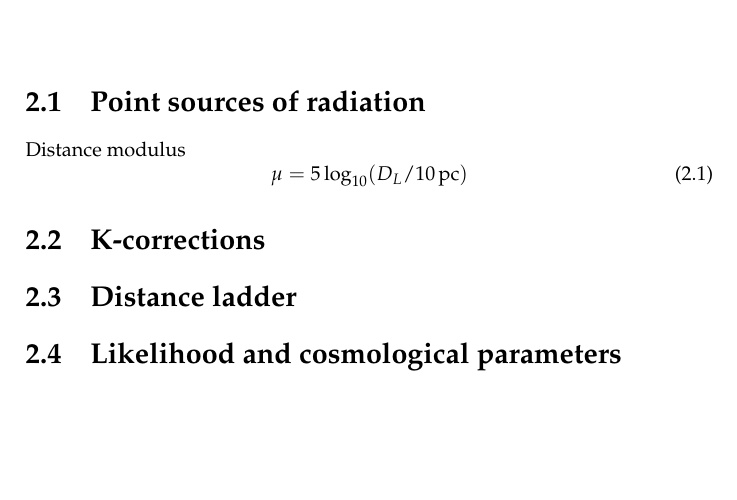
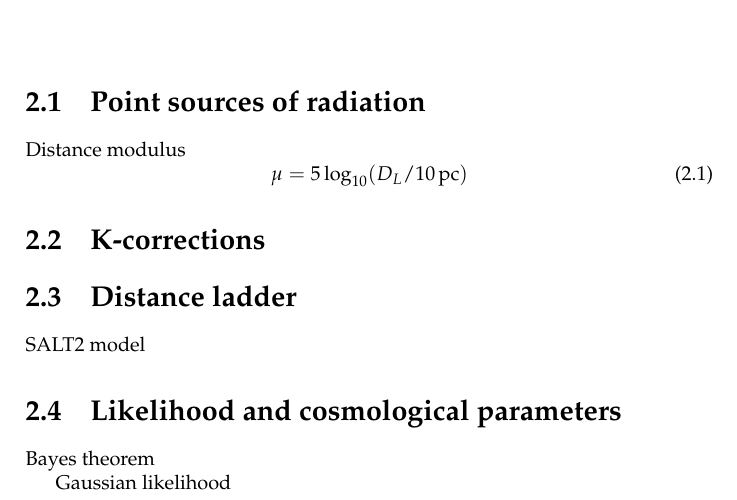
Before and after one commit to huffenbe/practical-cosmology, a LaTeX thesis (practical-cosmology.tex, which reads chapters/standard_candles.tex): part of page 23 of 54, cut so that both start at the same text, the shorter picture padded with empty space. Compiled offline with pdfLaTeX.

Commit message:
adding some topics to cover

```diff
--- a/chapters/standard_candles.tex
+++ b/chapters/standard_candles.tex
@@ -17,5 +17,11 @@ Distance modulus
 \section{Distance ladder}
 
 
+SALT2 model
+
 
 \section{Likelihood and cosmological parameters}
+
+Bayes theorem
+
+Gaussian likelihood
```
